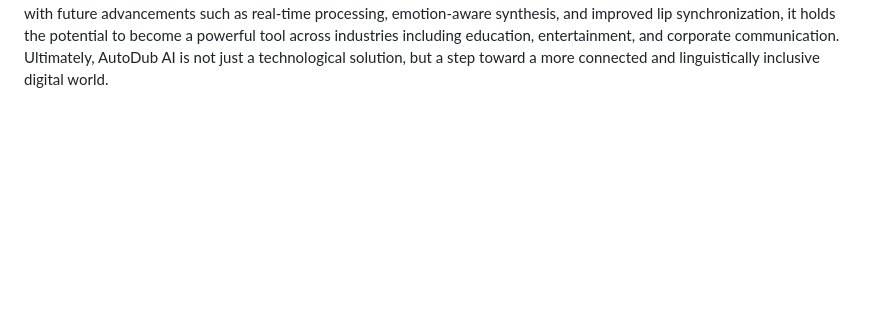
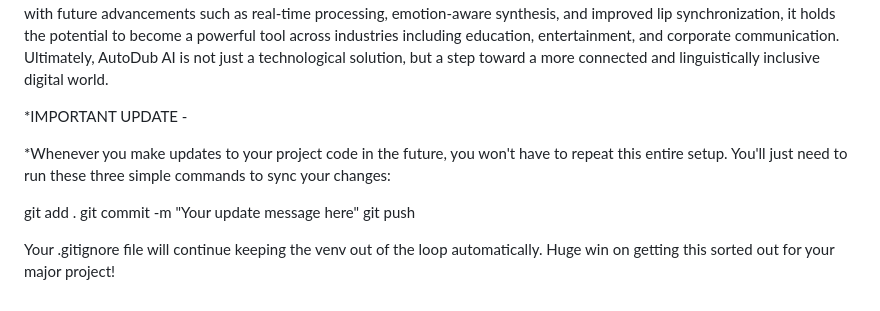
Before and after one commit to Gaurav050103/Major-Project-II, a Markdown page: README.md, the part around the change. Drawn GitHub-style; blank space fills up the shorter version.

```diff
--- a/README.md
+++ b/README.md
@@ -237,3 +237,17 @@ Conclusion
 AutoDub AI demonstrates how modern artificial intelligence can fundamentally transform video localization by automating transcription, translation, and dubbing within a unified, scalable pipeline. By integrating advanced models such as Whisper for speech recognition, MarianMT for neural translation, and Tacotron 2 for natural voice synthesis, the system achieves a high level of linguistic accuracy, contextual understanding, and audio-visual synchronization.
 The project successfully addresses the limitations of traditional localization methods—reducing time, cost, and manual effort while maintaining quality and consistency across multiple languages. Beyond its technical implementation, AutoDub AI highlights the broader potential of AI in breaking language barriers, enabling inclusive access to digital content, and enhancing global communication.
 As the system evolves with future advancements such as real-time processing, emotion-aware synthesis, and improved lip synchronization, it holds the potential to become a powerful tool across industries including education, entertainment, and corporate communication. Ultimately, AutoDub AI is not just a technological solution, but a step toward a more connected and linguistically inclusive digital world.
+
+
+
+
+
+*IMPORTANT UPDATE -
+
+*Whenever you make updates to your project code in the future, you won't have to repeat this entire setup. You'll just need to run these three simple commands to sync your changes:
+
+git add .
+git commit -m "Your update message here"
+git push
+
+Your .gitignore file will continue keeping the venv out of the loop automatically. Huge win on getting this sorted out for your major project!
```
